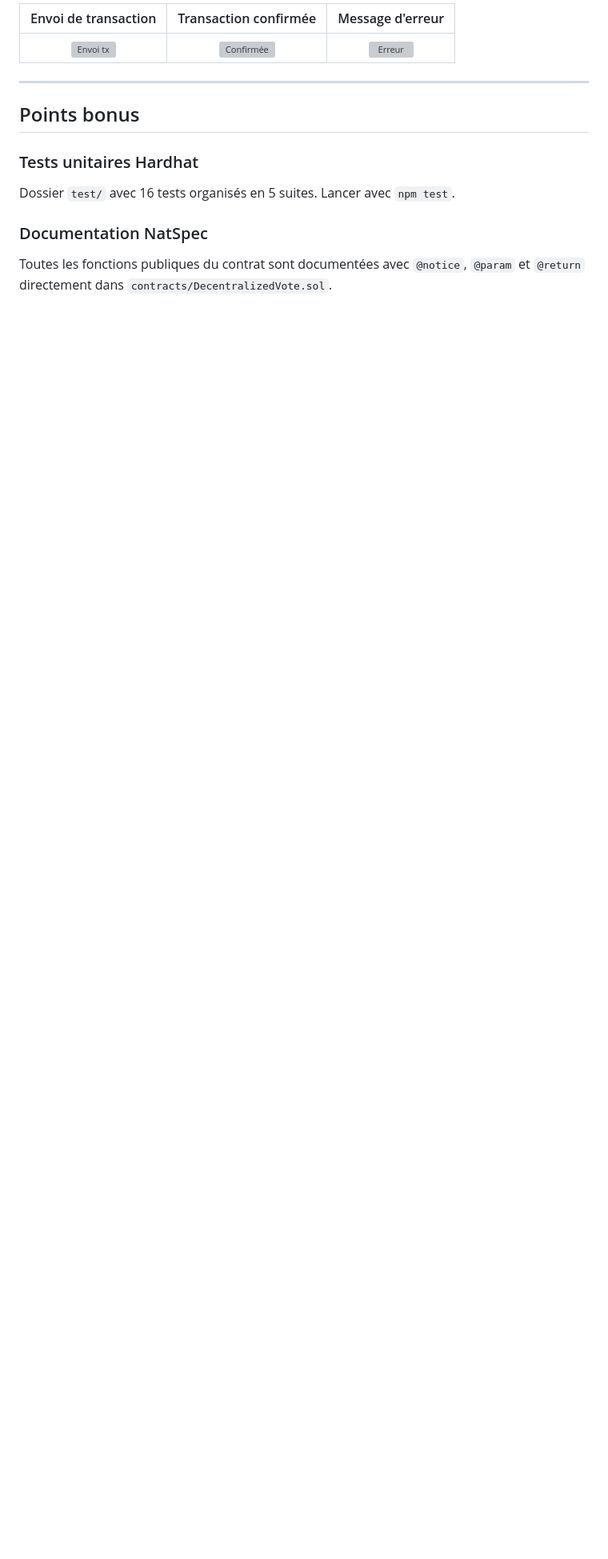
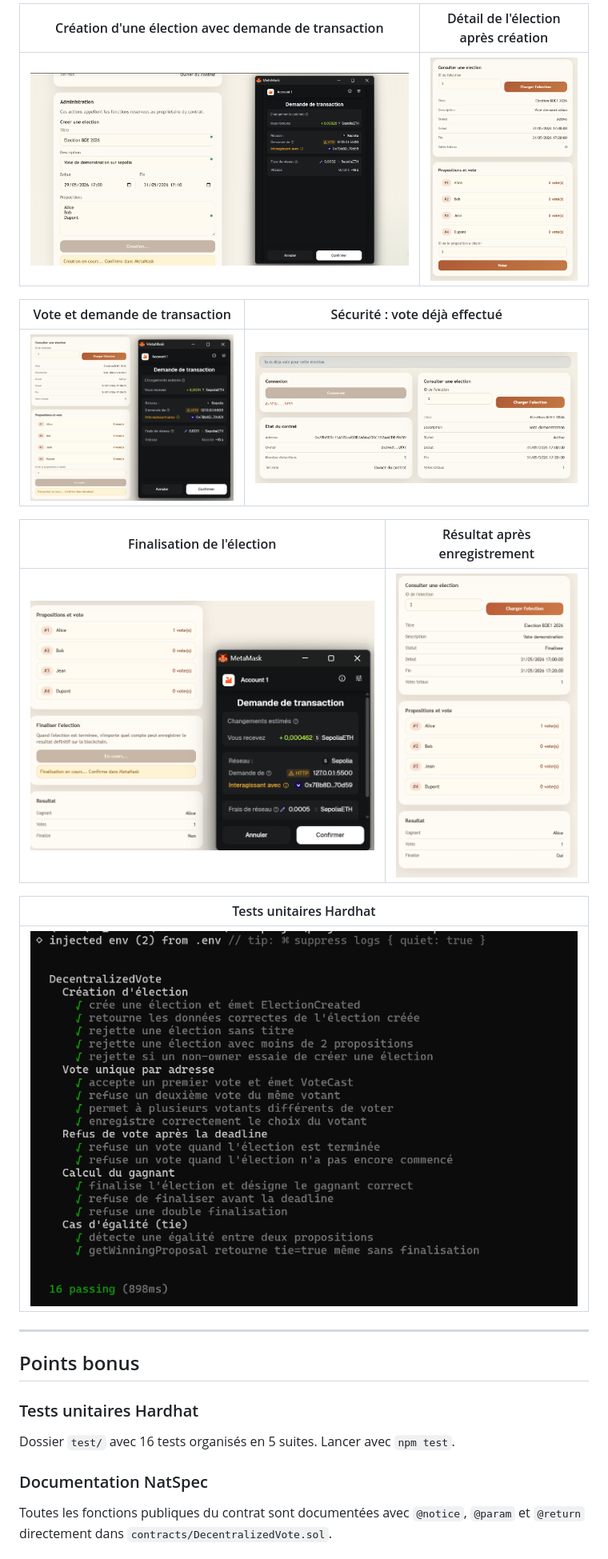
Before and after one commit to salema29/projet-blockchain, a Markdown page: README.md, the part around one of its changes. Shown at 80% size. GitHub-like rendering; blank space fills up the shorter version; grey boxes are pictures that could not be loaded.

Commit message:
changing readme file for the screenshots

```diff
--- a/README.md
+++ b/README.md
@@ -159,16 +161,30 @@ npx hardhat run scripts/create-election.js --network sepolia
 
-| Envoi de transaction | Transaction confirmée | Message d'erreur |
-|:---:|:---:|:---:|
-| ![Envoi tx](screenshots/04_envoi_transaction.png) | ![Confirmée](screenshots/05_transaction_confirmee.png) | ![Erreur](screenshots/06_message_erreur.png) |
+|               Création d'une élection avec demande de transaction               |                  Détail de l'élection après création                  |
+| :-----------------------------------------------------------------------------: | :-------------------------------------------------------------------: |
+| ![Création élection](screenshots/03_Creation_Election_Et_Envoi_Transaction.png) | ![Détail élection](screenshots/04_Detail_Election_Apres_Creation.png) |
+
+|                     Vote et demande de transaction                     |                Sécurité : vote déjà effectué                 |
+| :--------------------------------------------------------------------: | :----------------------------------------------------------: |
+| ![Vote et transaction](screenshots/05_Vote_Et_Demande_Transaction.png) | ![Vote déjà effectué](screenshots/06_Vote_Deja_Effectue.png) |
+
+|                        Finalisation de l'élection                        |                    Résultat après enregistrement                    |
+| :----------------------------------------------------------------------: | :-----------------------------------------------------------------: |
+| ![Finaliser résultat](screenshots/07_Finaliser_Enregistrer_Resultat.png) | ![Résultat final](screenshots/08_Resultat_Apres_Enregistrement.png) |
+
+|           Tests unitaires Hardhat           |
+| :-----------------------------------------: |
+| ![Tests passés](screenshots/test_passe.png) |
 
 ---
 
 ## Points bonus
 
 ### Tests unitaires Hardhat
+
 Dossier `test/` avec 16 tests organisés en 5 suites. Lancer avec `npm test`.
 
 ### Documentation NatSpec
+
 Toutes les fonctions publiques du contrat sont documentées avec `@notice`, `@param` et `@return` directement dans `contracts/DecentralizedVote.sol`.
 
 ### Déploiement GitHub Pages
```
Also changed, not shown: other parts of README.md (+30 -26 lines).
